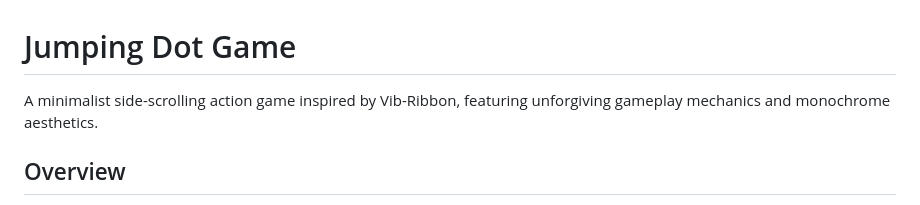
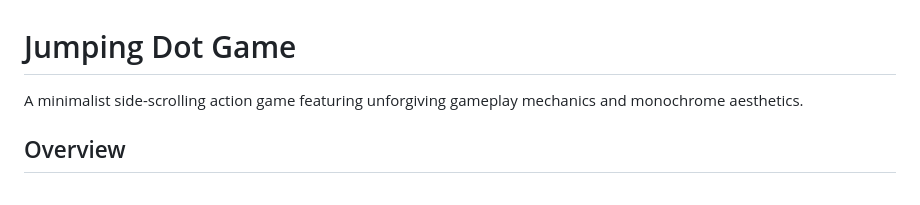
Before and after one commit to traponion/jumping-dot-game, a Markdown page: README.md, the part around the change. Rendered like a GitHub page.

Commit message:
docs: Remove trademark references from project description
🤖 Generated with [Claude Code](https://claude.ai/code)

Co-Authored-By: Claude <noreply@anthropic.com>

```diff
--- a/README.md
+++ b/README.md
@@ -1,6 +1,6 @@
 # Jumping Dot Game
 
-A minimalist side-scrolling action game inspired by Vib-Ribbon, featuring unforgiving gameplay mechanics and monochrome aesthetics.
+A minimalist side-scrolling action game featuring unforgiving gameplay mechanics and monochrome aesthetics.
 
 ## Overview
 
```
